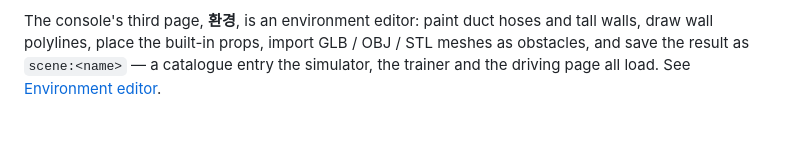
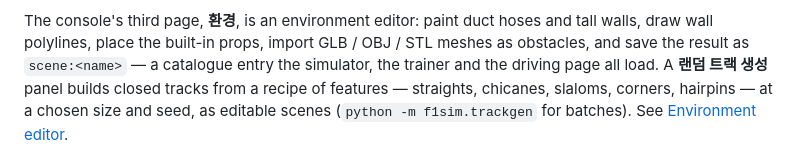
Before and after one commit to shchon11/F1tenth_E2E, a Markdown page: README.md, the part around the change. GitHub-like rendering; blank space fills up the shorter version.

```diff
--- a/README.md
+++ b/README.md
@@ -129,7 +129,9 @@ checkpoint hash, renderer and source hashes.
 The console's third page, **환경**, is an environment editor: paint duct hoses and tall walls, draw
 wall polylines, place the built-in props, import GLB / OBJ / STL meshes as obstacles, and save the
 result as `scene:<name>` — a catalogue entry the simulator, the trainer and the driving page all
-load. See [Environment editor](docs/environment_editor.md).
+load. A **랜덤 트랙 생성** panel builds closed tracks from a recipe of features — straights,
+chicanes, slaloms, corners, hairpins — at a chosen size and seed, as editable scenes
+(`python -m f1sim.trackgen` for batches). See [Environment editor](docs/environment_editor.md).
 
 [![the environment editor](docs/media/f1tenth-environment-editor.png)](docs/media/f1tenth-environment-editor.png)
 
```
Also changed, not shown: docs/environment_editor.md (+35 -1 lines), docs/local_pc.md (+8 -0 lines), docs/media/f1tenth-trackgen-gallery.png (added), docs/media/f1tenth-trackgen.png (added), 7 other files.
